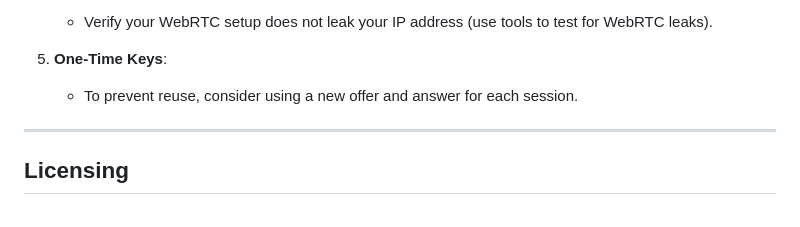
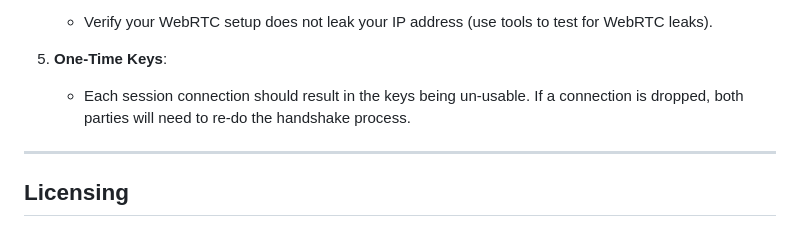
Before and after one commit to Ronnie-Reagan/WebRTC-Chat, a Markdown page: README.md, the part around the change. GitHub-like rendering.

Commit message:
one time use key rewording
revised the one time key notice to properly explain that keys are single use.

```diff
--- a/README.md
+++ b/README.md
@@ -63,7 +63,7 @@ This service prioritizes secure and private communication. However, users should
    - Verify your WebRTC setup does not leak your IP address (use tools to test for WebRTC leaks).
 
 5. **One-Time Keys**:
-   - To prevent reuse, consider using a new offer and answer for each session.
+   - Each session connection should result in the keys being un-usable. If a connection is dropped, both parties will need to re-do the handshake process.
 
 ---
 
```
